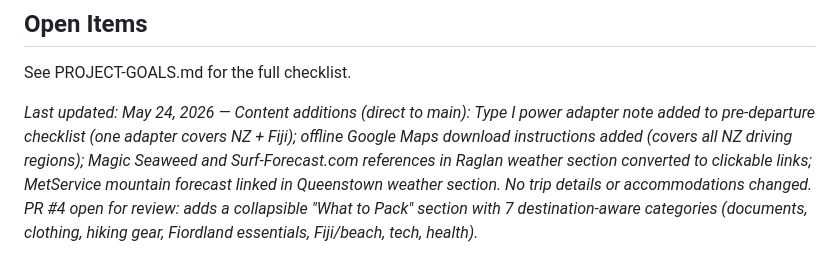
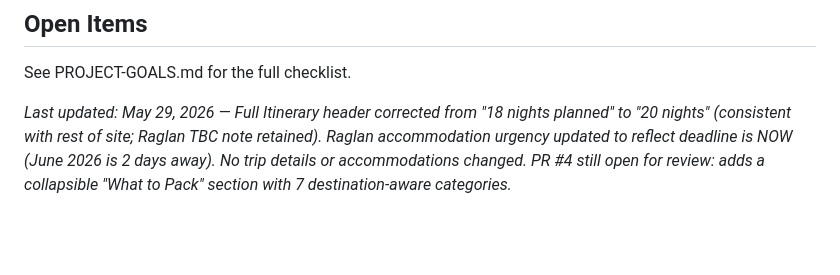
Before and after one commit to capatonx/Initial-Test, a Markdown page: TRIP-CONTEXT.md, the part around the change. GitHub-like rendering; blank space fills up the shorter version.

Commit message:
chore: update trip context
https://claude.ai/code/session_016q3kdf1mGFKucEAhkeSMuu

```diff
--- a/TRIP-CONTEXT.md
+++ b/TRIP-CONTEXT.md
@@ -89,4 +89,4 @@
 
 See PROJECT-GOALS.md for the full checklist.
 
-*Last updated: May 24, 2026 — Content additions (direct to main): Type I power adapter note added to pre-departure checklist (one adapter covers NZ + Fiji); offline Google Maps download instructions added (covers all NZ driving regions); Magic Seaweed and Surf-Forecast.com references in Raglan weather section converted to clickable links; MetService mountain forecast linked in Queenstown weather section. No trip details or accommodations changed. PR #4 open for review: adds a collapsible "What to Pack" section with 7 destination-aware categories (documents, clothing, hiking gear, Fiordland essentials, Fiji/beach, tech, health).*
+*Last updated: May 29, 2026 — Full Itinerary header corrected from "18 nights planned" to "20 nights" (consistent with rest of site; Raglan TBC note retained). Raglan accommodation urgency updated to reflect deadline is NOW (June 2026 is 2 days away). No trip details or accommodations changed. PR #4 still open for review: adds a collapsible "What to Pack" section with 7 destination-aware categories.*
```
